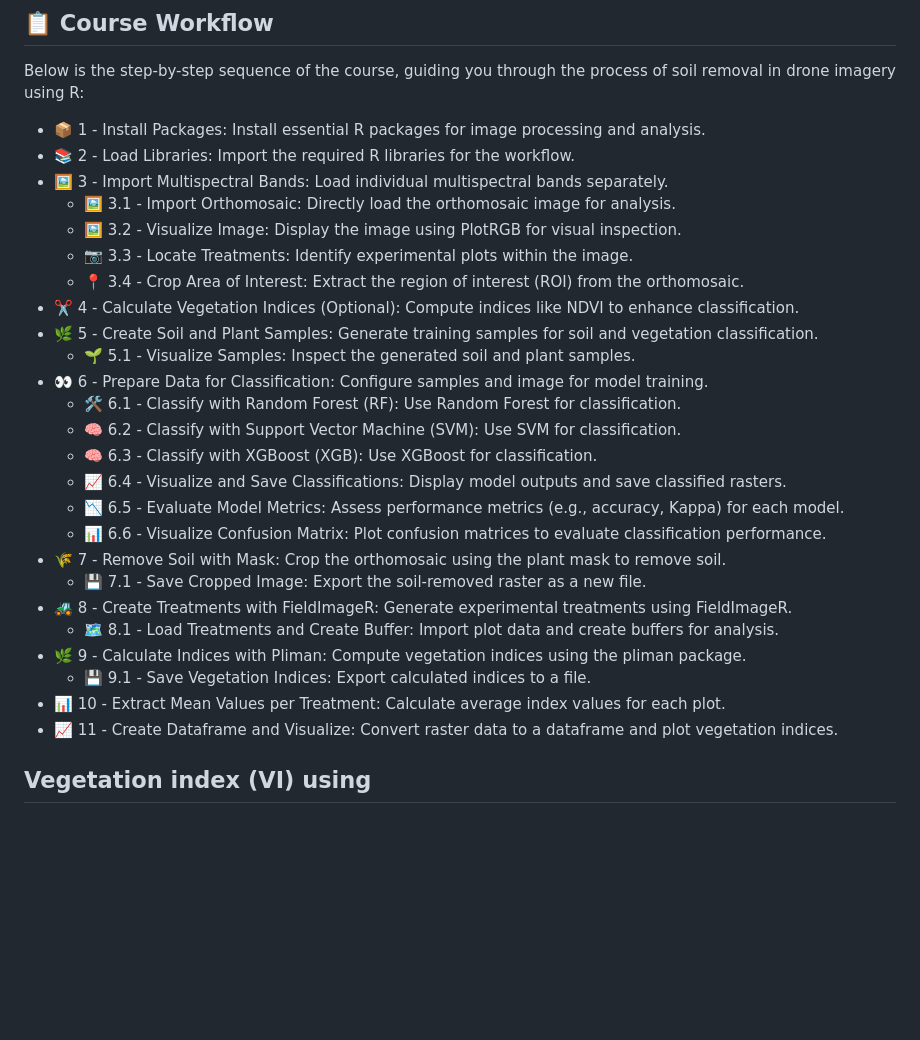
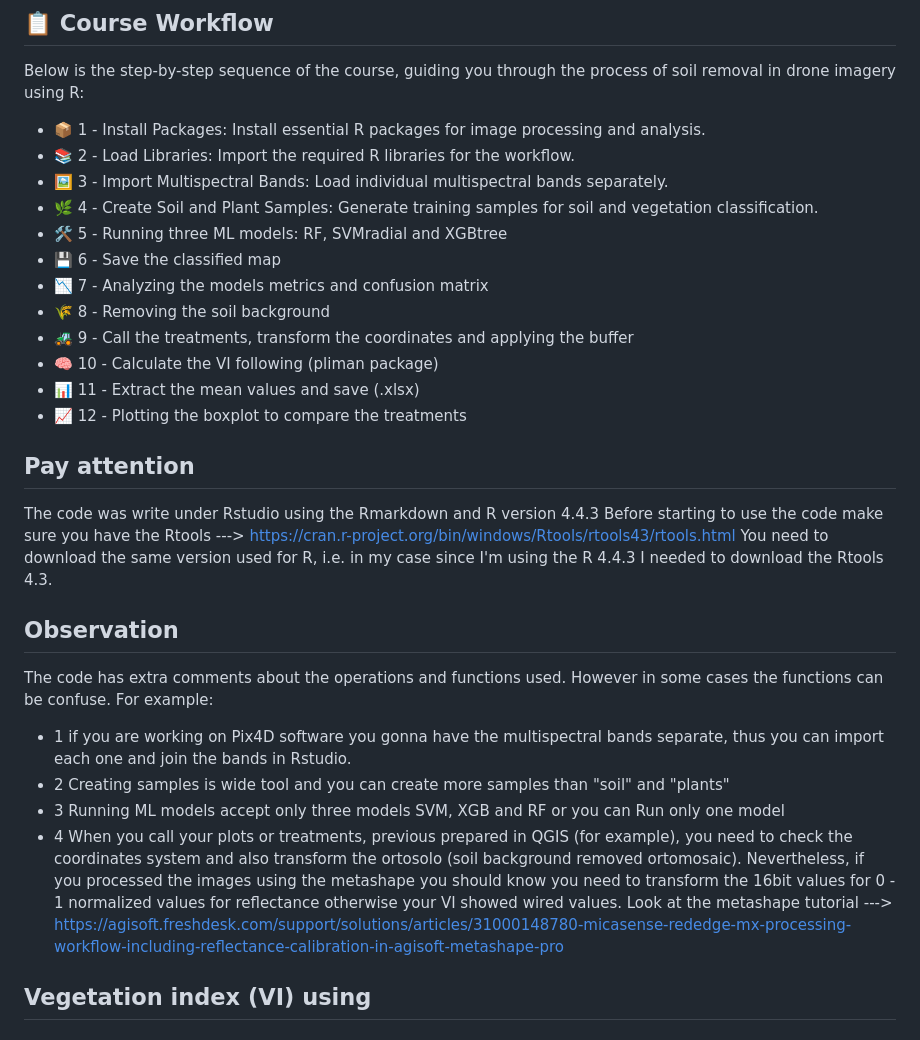
Before and after one commit to thiagoagro/R_classification, a Markdown page: README.md, the part around the change. Drawn GitHub-style; blank space fills up the shorter version.

```diff
--- a/README.md
+++ b/README.md
@@ -12,29 +12,28 @@ Below is the step-by-step sequence of the course, guiding you through the proces
 * 📦 1 - Install Packages: Install essential R packages for image processing and analysis.
 * 📚 2 - Load Libraries: Import the required R libraries for the workflow.
 * 🖼️ 3 - Import Multispectral Bands: Load individual multispectral bands separately.
-  * 🖼️ 3.1 - Import Orthomosaic: Directly load the orthomosaic image for analysis.
-  * 🖼️ 3.2 - Visualize Image: Display the image using PlotRGB for visual inspection.
-  * 📷 3.3 - Locate Treatments: Identify experimental plots within the image.
-  * 📍 3.4 - Crop Area of Interest: Extract the region of interest (ROI) from the orthomosaic.
-* ✂️ 4 - Calculate Vegetation Indices (Optional): Compute indices like NDVI to enhance classification.
-* 🌿 5 - Create Soil and Plant Samples: Generate training samples for soil and vegetation classification.
-  * 🌱 5.1 - Visualize Samples: Inspect the generated soil and plant samples.
-* 👀 6 - Prepare Data for Classification: Configure samples and image for model training.
-  * 🛠️ 6.1 - Classify with Random Forest (RF): Use Random Forest for classification.
-  * 🧠 6.2 - Classify with Support Vector Machine (SVM): Use SVM for classification.
-  * 🧠 6.3 - Classify with XGBoost (XGB): Use XGBoost for classification.
-  * 📈  6.4 - Visualize and Save Classifications: Display model outputs and save classified rasters.
-  * 📉 6.5 - Evaluate Model Metrics: Assess performance metrics (e.g., accuracy, Kappa) for each model.
-  * 📊 6.6 - Visualize Confusion Matrix: Plot confusion matrices to evaluate classification performance.
-* 🌾 7 - Remove Soil with Mask: Crop the orthomosaic using the plant mask to remove soil.
-  * 💾 7.1 - Save Cropped Image: Export the soil-removed raster as a new file.
-* 🚜 8 - Create Treatments with FieldImageR: Generate experimental treatments using FieldImageR.
-  * 🗺️ 8.1 - Load Treatments and Create Buffer: Import plot data and create buffers for analysis.
-* 🌿 9 - Calculate Indices with Pliman: Compute vegetation indices using the pliman package.
-  * 💾 9.1 - Save Vegetation Indices: Export calculated indices to a file.
-* 📊 10 - Extract Mean Values per Treatment: Calculate average index values for each plot.
-* 📈 11 - Create Dataframe and Visualize: Convert raster data to a dataframe and plot vegetation indices.
+* 🌿 4 - Create Soil and Plant Samples: Generate training samples for soil and vegetation classification.
+* 🛠️ 5 - Running three ML models: RF, SVMradial and XGBtree
+* 💾 6 - Save the classified map
+* 📉 7 - Analyzing the models metrics and confusion matrix
+* 🌾 8 - Removing the soil background
+* 🚜 9 - Call the treatments, transform the coordinates and applying the buffer
+* 🧠 10 - Calculate the VI following (pliman package)
+* 📊 11 - Extract the mean values and save (.xlsx)
+* 📈 12 - Plotting the boxplot to compare the treatments
 
+
+## Pay attention
+The code was write under Rstudio using the Rmarkdown and R version 4.4.3
+Before starting to use the code make sure you have the Rtools ---> https://cran.r-project.org/bin/windows/Rtools/rtools43/rtools.html
+You need to download the same version used for R, i.e. in my case since I'm using the R 4.4.3 I needed to download the Rtools 4.3.
+
+## Observation
+The code has extra comments about the operations and functions used. However in some cases the functions can be confuse. For example:
+  * 1 if you are working on Pix4D software you gonna have the multispectral bands separate, thus you can import each one and join the bands in Rstudio.
+  * 2 Creating samples is wide tool and you can create more samples than "soil" and "plants"
+  * 3 Running ML models accept only three models SVM, XGB and RF or you can Run only one model
+  * 4 When you call your plots or treatments, previous prepared in QGIS (for example), you need to check the coordinates system and also transform the ortosolo (soil background removed ortomosaic). Nevertheless, if you processed the images using the metashape you should know you need to transform the 16bit values for 0 - 1 normalized values for reflectance otherwise your VI showed wired values. Look at the metashape tutorial ---> https://agisoft.freshdesk.com/support/solutions/articles/31000148780-micasense-rededge-mx-processing-workflow-including-reflectance-calibration-in-agisoft-metashape-pro
 
 
 ## Vegetation index (VI) using
```
